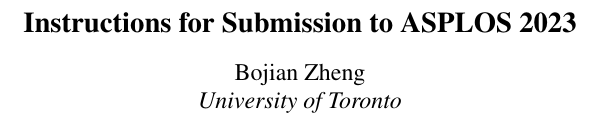
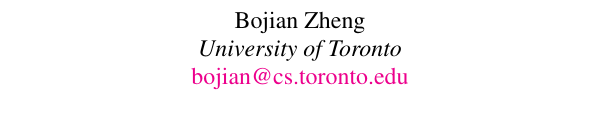
Before and after one commit to ArmageddonKnight/ASPLOS, a LaTeX document (main.tex): part of the page, cut at the place of the change. Compiled offline with pdfLaTeX.

Commit message:
Upgrading template

```diff
--- a/main.tex
+++ b/main.tex
@@ -4,14 +4,17 @@
 \vspace{.35in}
 \normalfont\Large\bfseries}
 \posttitle{\par}
+
+\input{extra_pkgs}
 \usepackage[normalem]{ulem}
 
 \begin{document}
 
-\title{Instructions for Submission to ASPLOS 2023}
+\title{}
 
 \author{Bojian Zheng \\
-  \emph{University of Toronto} \\
+  \textit{University of Toronto} \\
+  \href{mailto:bojian@cs.toronto.edu}{bojian@cs.toronto.edu}
 }
 
 \date{}
```
